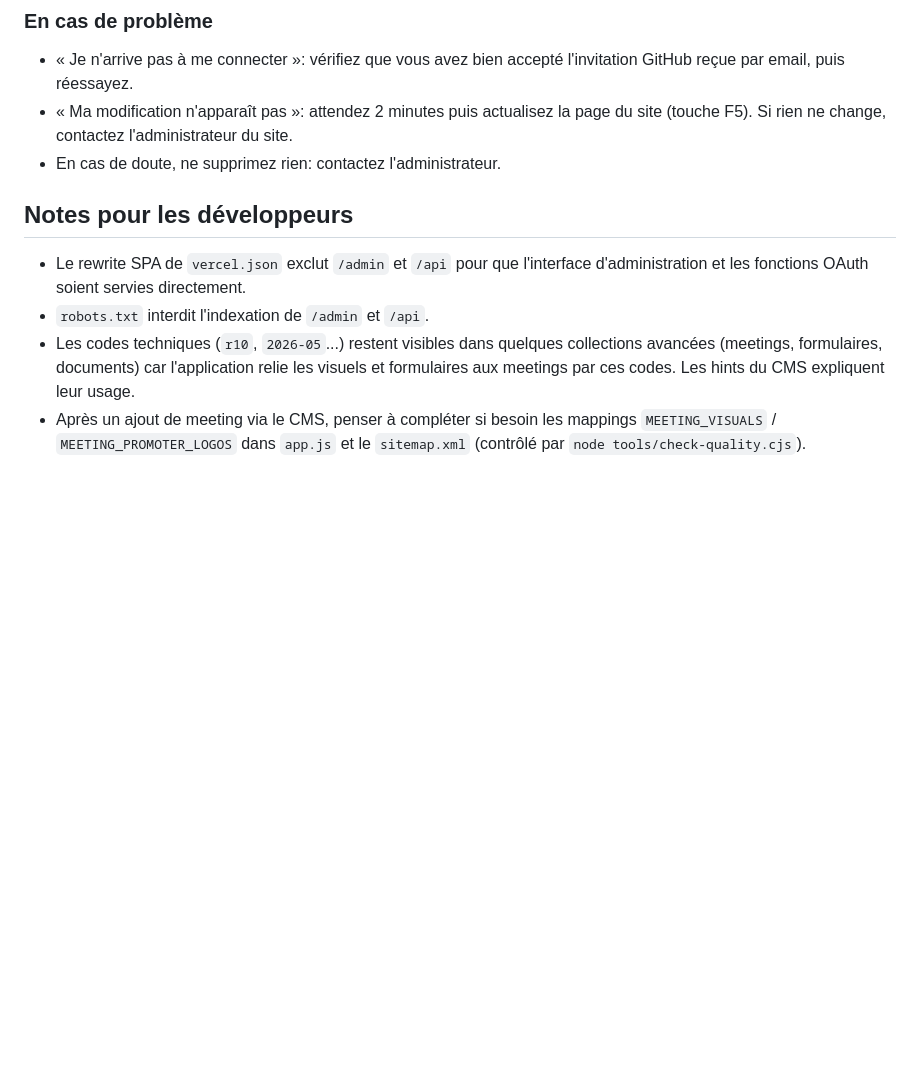
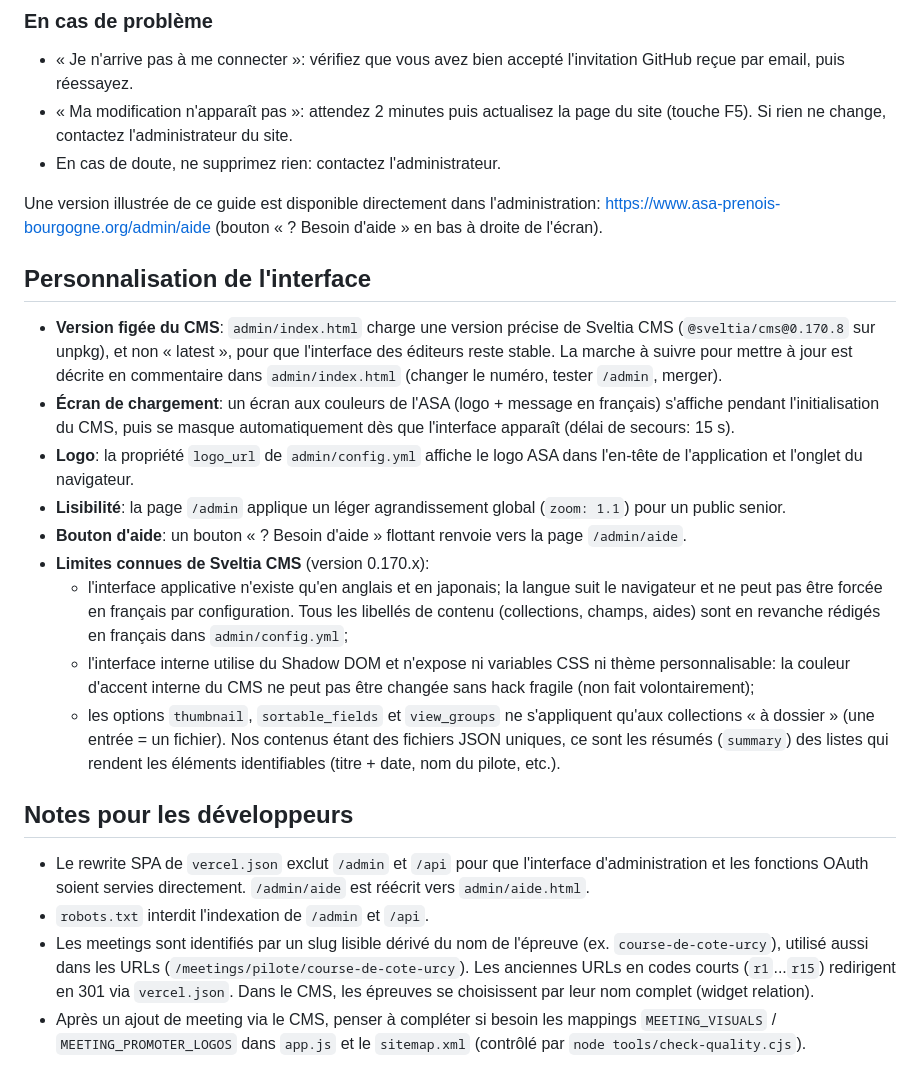
Before and after one commit to Alexandre-Rupp/Site-Asa-Prenois-Bourgogne, a Markdown page: docs/CMS-SETUP.md, the part around the change. GitHub-like rendering; blank space fills up the shorter version.

Commit message:
docs: personnalisation de l'interface CMS et epreuves par nom
- Nouvelle section « Personnalisation de l'interface »: version figee
  du CDN et procedure de mise a jour, ecran de chargement, logo,
  bouton d'aide, limites connues de Sveltia CMS (langue de l'UI
  en anglais uniquement, theming interne non stylable, options
  reservees aux collections a dossier).
- Notes developpeurs mises a jour: slugs d'epreuves lisibles,
  redirections 301 des anciens codes, page /admin/aide.

```diff
--- a/docs/CMS-SETUP.md
+++ b/docs/CMS-SETUP.md
@@ -126,16 +126,51 @@ anciennes.
   l'administrateur du site.
 - En cas de doute, ne supprimez rien: contactez l'administrateur.
 
+Une version illustrée de ce guide est disponible directement dans
+l'administration: https://www.asa-prenois-bourgogne.org/admin/aide
+(bouton « ? Besoin d'aide » en bas à droite de l'écran).
+
+## Personnalisation de l'interface
+
+- **Version figée du CMS**: `admin/index.html` charge une version précise
+  de Sveltia CMS (`@sveltia/cms@0.170.8` sur unpkg), et non « latest »,
+  pour que l'interface des éditeurs reste stable. La marche à suivre pour
+  mettre à jour est décrite en commentaire dans `admin/index.html`
+  (changer le numéro, tester `/admin`, merger).
+- **Écran de chargement**: un écran aux couleurs de l'ASA (logo + message
+  en français) s'affiche pendant l'initialisation du CMS, puis se masque
+  automatiquement dès que l'interface apparaît (délai de secours: 15 s).
+- **Logo**: la propriété `logo_url` de `admin/config.yml` affiche le logo
+  ASA dans l'en-tête de l'application et l'onglet du navigateur.
+- **Lisibilité**: la page `/admin` applique un léger agrandissement global
+  (`zoom: 1.1`) pour un public senior.
+- **Bouton d'aide**: un bouton « ? Besoin d'aide » flottant renvoie vers
+  la page `/admin/aide`.
+- **Limites connues de Sveltia CMS** (version 0.170.x):
+  - l'interface applicative n'existe qu'en anglais et en japonais; la
+    langue suit le navigateur et ne peut pas être forcée en français par
+    configuration. Tous les libellés de contenu (collections, champs,
+    aides) sont en revanche rédigés en français dans `admin/config.yml`;
+  - l'interface interne utilise du Shadow DOM et n'expose ni variables
+    CSS ni thème personnalisable: la couleur d'accent interne du CMS ne
+    peut pas être changée sans hack fragile (non fait volontairement);
+  - les options `thumbnail`, `sortable_fields` et `view_groups` ne
+    s'appliquent qu'aux collections « à dossier » (une entrée = un
+    fichier). Nos contenus étant des fichiers JSON uniques, ce sont les
+    résumés (`summary`) des listes qui rendent les éléments identifiables
+    (titre + date, nom du pilote, etc.).
+
 ## Notes pour les développeurs
 
 - Le rewrite SPA de `vercel.json` exclut `/admin` et `/api` pour que
   l'interface d'administration et les fonctions OAuth soient servies
-  directement.
+  directement. `/admin/aide` est réécrit vers `admin/aide.html`.
 - `robots.txt` interdit l'indexation de `/admin` et `/api`.
-- Les codes techniques (`r10`, `2026-05`...) restent visibles dans
-  quelques collections avancées (meetings, formulaires, documents) car
-  l'application relie les visuels et formulaires aux meetings par ces
-  codes. Les hints du CMS expliquent leur usage.
+- Les meetings sont identifiés par un slug lisible dérivé du nom de
+  l'épreuve (ex. `course-de-cote-urcy`), utilisé aussi dans les URLs
+  (`/meetings/pilote/course-de-cote-urcy`). Les anciennes URLs en codes
+  courts (`r1`...`r15`) redirigent en 301 via `vercel.json`. Dans le CMS,
+  les épreuves se choisissent par leur nom complet (widget relation).
 - Après un ajout de meeting via le CMS, penser à compléter si besoin les
   mappings `MEETING_VISUALS` / `MEETING_PROMOTER_LOGOS` dans `app.js` et
   le `sitemap.xml` (contrôlé par `node tools/check-quality.cjs`).
```
